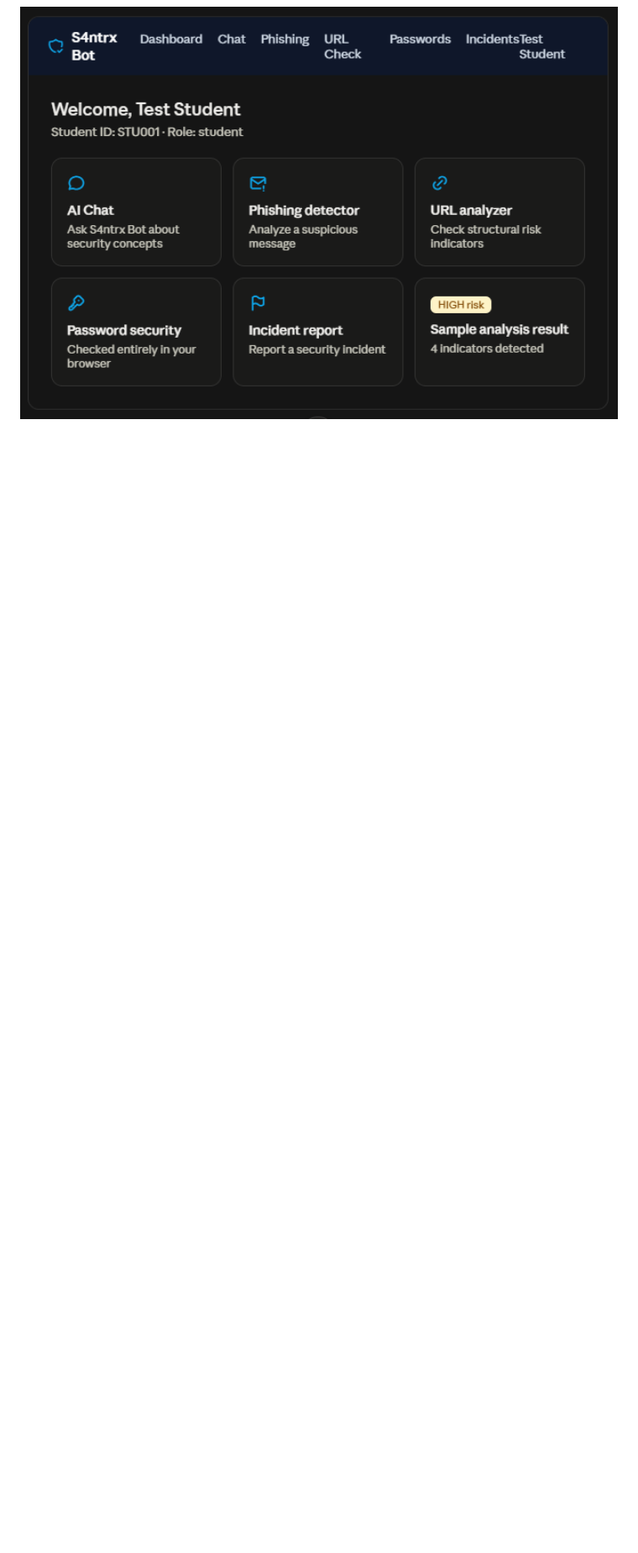
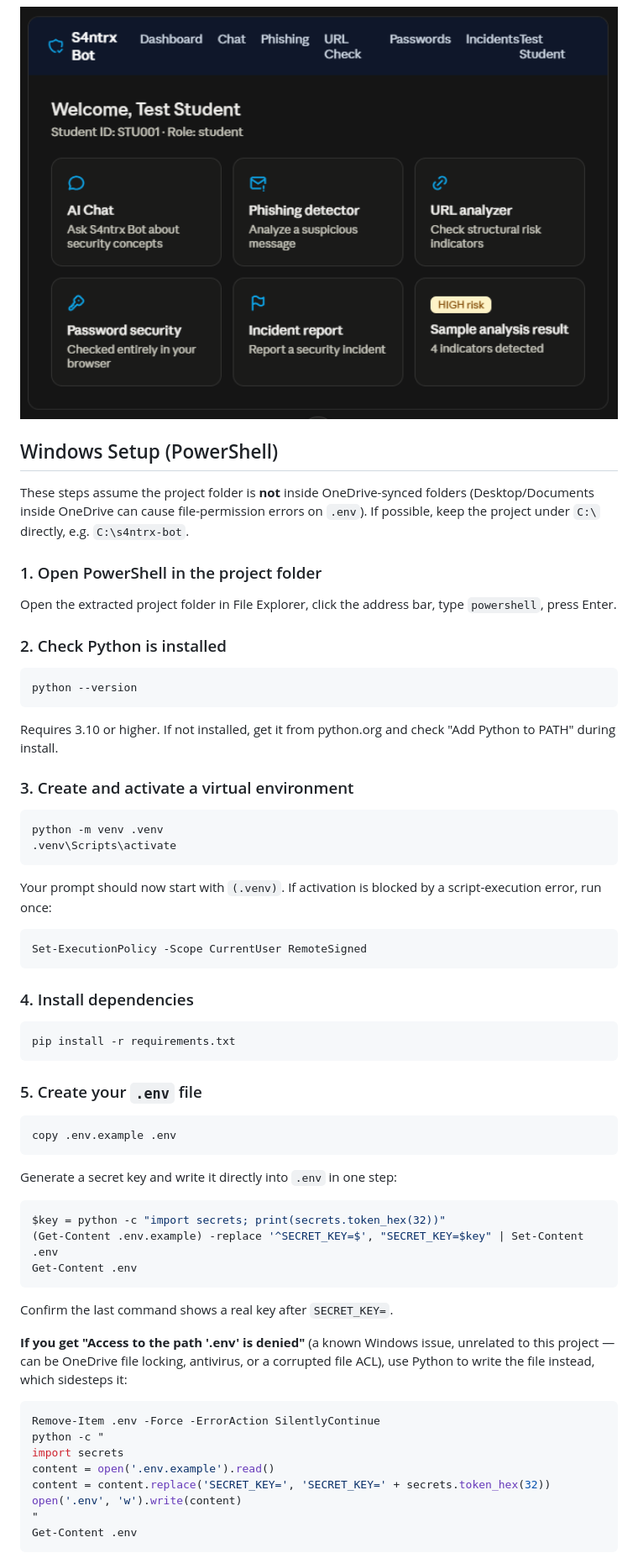
Before and after one commit to s4ntrx/S4ntrx-Bot, a Markdown page: README.md, the part around one of its changes. Shown at 84% size. Rendered like a GitHub page; blank space fills up the shorter version.

Commit message:
Add Windows setup instructions to README
Added detailed Windows setup instructions for the project, including steps for creating a virtual environment, installing dependencies, and running the app.

````diff
--- a/README.md
+++ b/README.md
@@ -222,3 +222,65 @@ for hosted deployments unless you're self-hosting the whole stack.
 
 
 <img src="dashboard.png" alt="Dashboard" width="800">
+
+## Windows Setup (PowerShell)
+
+These steps assume the project folder is **not** inside OneDrive-synced
+folders (Desktop/Documents inside OneDrive can cause file-permission
+errors on `.env`). If possible, keep the project under `C:\` directly,
+e.g. `C:\s4ntrx-bot`.
+
+### 1. Open PowerShell in the project folder
+Open the extracted project folder in File Explorer, click the address
+bar, type `powershell`, press Enter.
+
+### 2. Check Python is installed
+```powershell
+python --version
+```
+Requires 3.10 or higher. If not installed, get it from python.org and
+check "Add Python to PATH" during install.
+
+### 3. Create and activate a virtual environment
+```powershell
+python -m venv .venv
+.venv\Scripts\activate
+```
+Your prompt should now start with `(.venv)`. If activation is blocked
+by a script-execution error, run once:
+```powershell
+Set-ExecutionPolicy -Scope CurrentUser RemoteSigned
+```
+
+### 4. Install dependencies
+```powershell
+pip install -r requirements.txt
+```
+
+### 5. Create your `.env` file
+```powershell
+copy .env.example .env
+```
+Generate a secret key and write it directly into `.env` in one step:
+```powershell
+$key = python -c "import secrets; print(secrets.token_hex(32))"
+(Get-Content .env.example) -replace '^SECRET_KEY=$', "SECRET_KEY=$key" | Set-Content .env
+Get-Content .env
+```
+Confirm the last command shows a real key after `SECRET_KEY=`.
+
+**If you get "Access to the path '.env' is denied"** (a known Windows
+issue, unrelated to this project — can be OneDrive file locking,
+antivirus, or a corrupted file ACL), use Python to write the file
+instead, which sidesteps it:
+```powershell
+Remove-Item .env -Force -ErrorAction SilentlyContinue
+python -c "
+import secrets
+content = open('.env.example').read()
+content = content.replace('SECRET_KEY=', 'SECRET_KEY=' + secrets.token_hex(32))
+open('.env', 'w').write(content)
+"
+Get-Content .env
+```
+
````
Also changed, not shown: other parts of README.md (+17 -0 lines).
